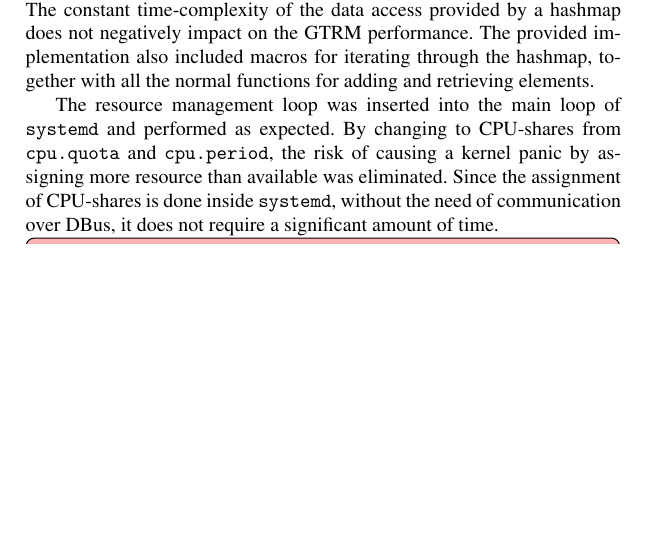
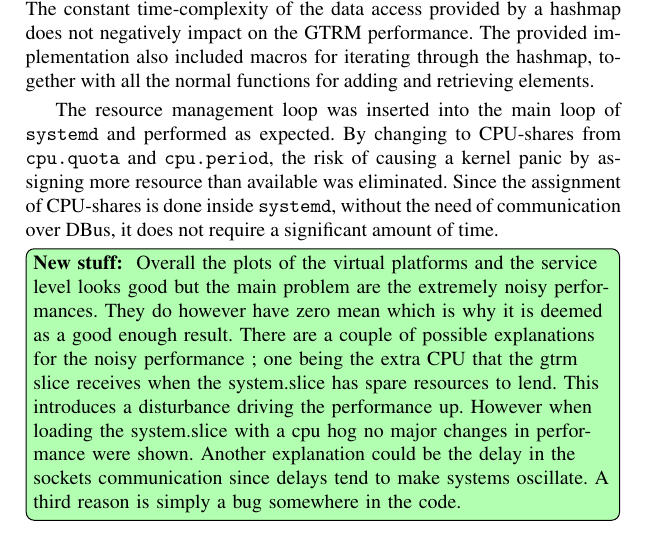
Before and after one commit to Fredrik89/mt, a LaTeX thesis (report/thesis.tex): part of page 79 of 94, cut so that both start at the same text, the shorter picture padded with empty space. Compiled offline with pdfLaTeX.

Commit message:
add to Conclusion

```diff
--- a/report/thesis.tex
+++ b/report/thesis.tex
@@ -21,6 +21,9 @@
 
 \newcommand{\martina}[1]
   {\todo[inline,color=red!30,caption={}]{\textbf{Martina:} #1}}
+
+\newcommand{\newstuff}[1]
+  {\todo[inline,color=green!30,caption={}]{\textbf{New stuff:} #1}}
 \newcommand{\tv}{\tilde{v}}
 
 
@@ -2334,6 +2332,14 @@ panic by assigning more resource than available was eliminated. Since the
 assignment of CPU-shares is done inside \texttt{systemd}, without the need of
 communication over DBus, it does not require a significant amount of time.
 
+\newstuff{
+Overall the plots of the virtual platforms and the service level looks good but the main problem are
+the extremely noisy performances. They do however have zero mean which is why it is deemed as a good enough result.
+There are a couple of possible explanations for the noisy performance ; one being the extra CPU that the gtrm slice receives when the system.slice has
+spare resources to lend. This introduces a disturbance driving the performance up. However when loading the system.slice with a cpu hog no major changes in performance were shown.
+Another explanation could be the delay in the sockets communication since delays tend to make systems oscillate. A third reason is simply a bug somewhere in the code.}
+
+
 \martina{What do the results show? Beside the fact that it is usable?
   Is there something that was expected and is not working in the way you
   thought? Is there something that was not expected and happened?}
```
Also changed, not shown: report/thesis.tex (8 more changed lines).
